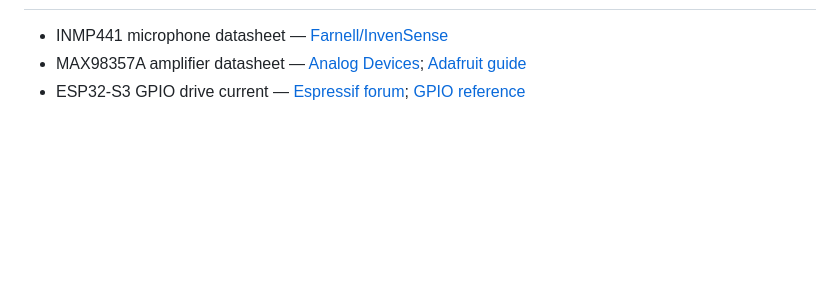
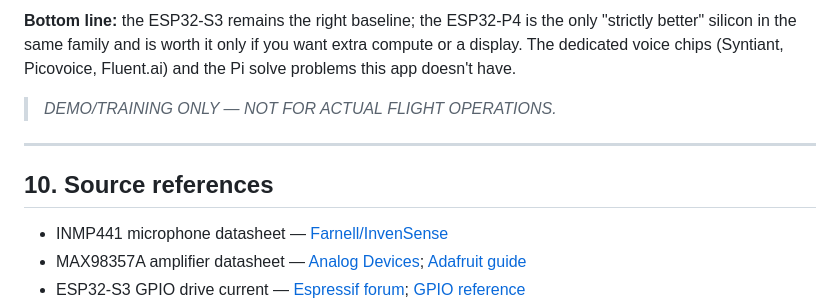
Before and after one commit to flas-tech/cj2-voice-emergency-checklist, a Markdown page: firmware/docs/TECH_DATA.md, the part around one of its changes. GitHub-like rendering; blank space fills up the shorter version.

```diff
--- a/firmware/docs/TECH_DATA.md
+++ b/firmware/docs/TECH_DATA.md
@@ -257,3 +291,10 @@ items above; use its BSP pin map and the ES8311 codec init.
+**Bottom line:** the ESP32-S3 remains the right baseline; the ESP32-P4 is the only "strictly better" silicon in the same family and is worth it only if you want extra compute or a display. The dedicated voice chips (Syntiant, Picovoice, Fluent.ai) and the Pi solve problems this app doesn't have.
+
+> *DEMO/TRAINING ONLY — NOT FOR ACTUAL FLIGHT OPERATIONS.*
+
+---
+
+## 10. Source references
 
 - INMP441 microphone datasheet — [Farnell/InvenSense](https://www.farnell.com/datasheets/1824785.pdf)
 - MAX98357A amplifier datasheet — [Analog Devices](https://www.analog.com/media/en/technical-documentation/data-sheets/max98357a-max98357b.pdf); [Adafruit guide](https://cdn-learn.adafruit.com/downloads/pdf/adafruit-max98357-i2s-class-d-mono-amp.pdf)
```
Also changed, not shown: other parts of firmware/docs/TECH_DATA.md (+35 -1 lines).
